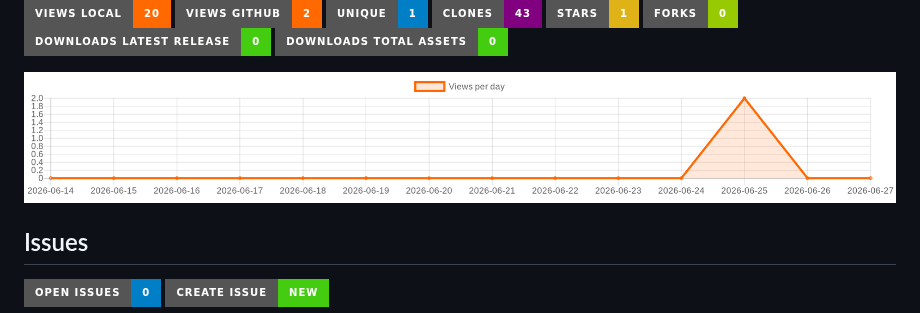
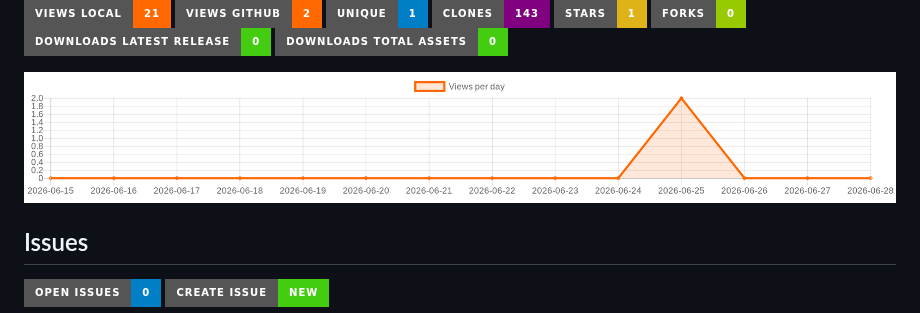
Before and after one commit to gooog1111/SupportChat, a Markdown page: README.en.md, the part around one of its changes. GitHub-like rendering; pictures changed too: traffic-views.png; badges without logos.

Commit message:
update README stats, graph, issues and translation [skip ci]

```diff
--- a/README.en.md
+++ b/README.en.md
@@ -17,8 +17,8 @@
 
-[![Views local](https://img.shields.io/badge/Views_local-20-ff6900?style=for-the-badge&logo=github)](https://github.com/gooog1111/SupportChat)
+[![Views local](https://img.shields.io/badge/Views_local-21-ff6900?style=for-the-badge&logo=github)](https://github.com/gooog1111/SupportChat)
 [![Views GitHub](https://img.shields.io/badge/Views_GitHub-2-ff6900?style=for-the-badge&logo=github)](https://github.com/gooog1111/SupportChat)
 [![Unique visitors](https://img.shields.io/badge/Unique-1-blue?style=for-the-badge&logo=github)](https://github.com/gooog1111/SupportChat)
-[![Clones](https://img.shields.io/badge/Clones-43-purple?style=for-the-badge&logo=github)](https://github.com/gooog1111/SupportChat)
+[![Clones](https://img.shields.io/badge/Clones-143-purple?style=for-the-badge&logo=github)](https://github.com/gooog1111/SupportChat)
 [![Stars](https://img.shields.io/badge/Stars-1-yellow?style=for-the-badge&logo=github)](https://github.com/gooog1111/SupportChat/stargazers)
 [![Forks](https://img.shields.io/badge/Forks-0-green?style=for-the-badge&logo=github)](https://github.com/gooog1111/SupportChat/network/members)
 [![Downloads latest release](https://img.shields.io/badge/Downloads_latest_release-0-brightgreen?style=for-the-badge)](https://github.com/gooog1111/SupportChat/releases/latest)
```
Also changed, not shown: other parts of README.en.md (+2 -2 lines), README.md (+4 -4 lines).
